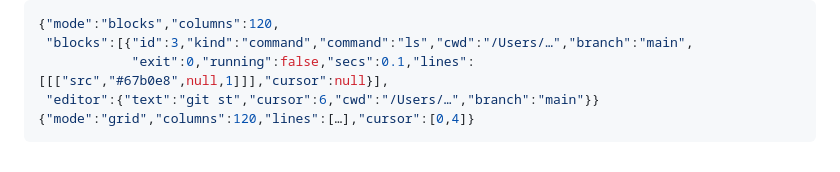
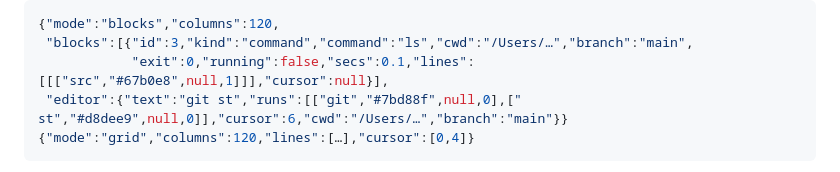
Before and after one commit to bluevisor/temino, a Markdown page: docs/remote-control.md, the part around the change. GitHub-like rendering.

Commit message:
Docs: the editor's colored runs in the protocol example
Co-Authored-By: Claude Opus 5.5 <noreply@anthropic.com>
Claude-Session: https://claude.ai/code/session_01FwTVCGxBMTnmLL4YkvP6SH

````diff
--- a/docs/remote-control.md
+++ b/docs/remote-control.md
@@ -147,7 +147,7 @@ also carry `screen`, drawn the way the Mac draws them:
 {"mode":"blocks","columns":120,
  "blocks":[{"id":3,"kind":"command","command":"ls","cwd":"/Users/…","branch":"main",
             "exit":0,"running":false,"secs":0.1,"lines":[[["src","#67b0e8",null,1]]],"cursor":null}],
- "editor":{"text":"git st","cursor":6,"cwd":"/Users/…","branch":"main"}}
+ "editor":{"text":"git st","runs":[["git","#7bd88f",null,0],[" st","#d8dee9",null,0]],"cursor":6,"cwd":"/Users/…","branch":"main"}}
 {"mode":"grid","columns":120,"lines":[…],"cursor":[0,4]}
 ```
 
````
